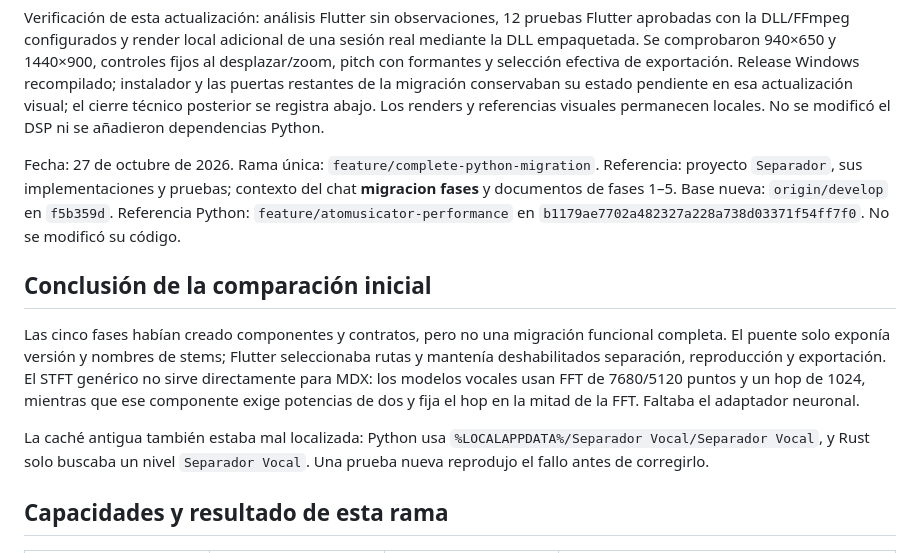
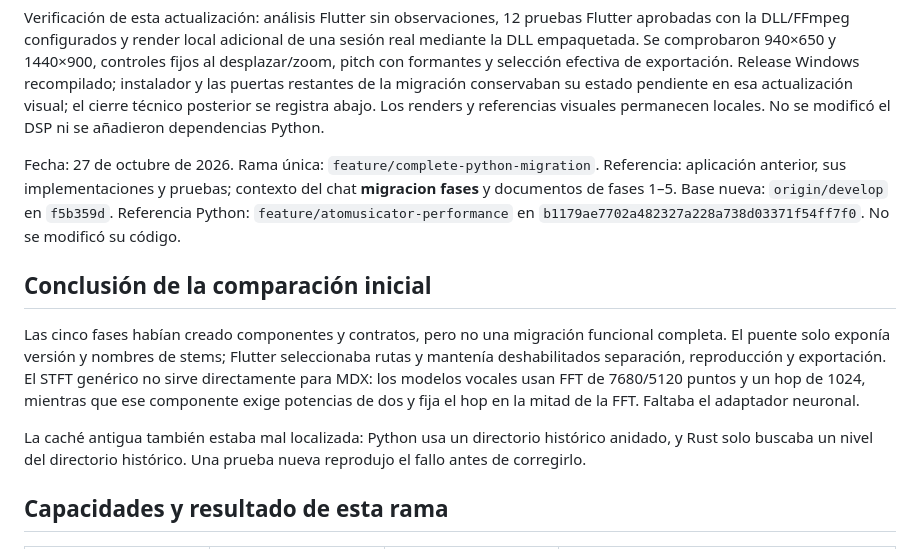
Before and after one commit to MatiusJBG/atomusicator-final-version, a Markdown page: docs/migration-audit.md, the part around the change. Drawn GitHub-style.

```diff
--- a/docs/migration-audit.md
+++ b/docs/migration-audit.md
@@ -19,7 +19,7 @@ la migración conservaban su estado pendiente en esa actualización visual; el c
 permanecen locales. No se modificó el DSP ni se añadieron dependencias Python.
 
 Fecha: 27 de octubre de 2026. Rama única: `feature/complete-python-migration`.
-Referencia: proyecto `Separador`, sus implementaciones y pruebas; contexto del
+Referencia: aplicación anterior, sus implementaciones y pruebas; contexto del
 chat **migracion fases** y documentos de fases 1–5. Base nueva: `origin/develop`
 en `f5b359d`. Referencia Python: `feature/atomusicator-performance` en
 `b1179ae7702a482327a228a738d03371f54ff7f0`. No se modificó su código.
@@ -34,8 +34,8 @@ El STFT genérico no sirve directamente para MDX: los modelos vocales usan FFT d
 de dos y fija el hop en la mitad de la FFT. Faltaba el adaptador neuronal.
 
 La caché antigua también estaba mal localizada: Python usa
-`%LOCALAPPDATA%/Separador Vocal/Separador Vocal`, y Rust solo buscaba un nivel
-`Separador Vocal`. Una prueba nueva reprodujo el fallo antes de corregirlo.
+un directorio histórico anidado, y Rust solo buscaba un nivel
+del directorio histórico. Una prueba nueva reprodujo el fallo antes de corregirlo.
 
 ## Capacidades y resultado de esta rama
 
```
Also changed, not shown: README.md (+5 -3 lines), docs/atomusicator-storage.md (added, +70 -0 lines).
